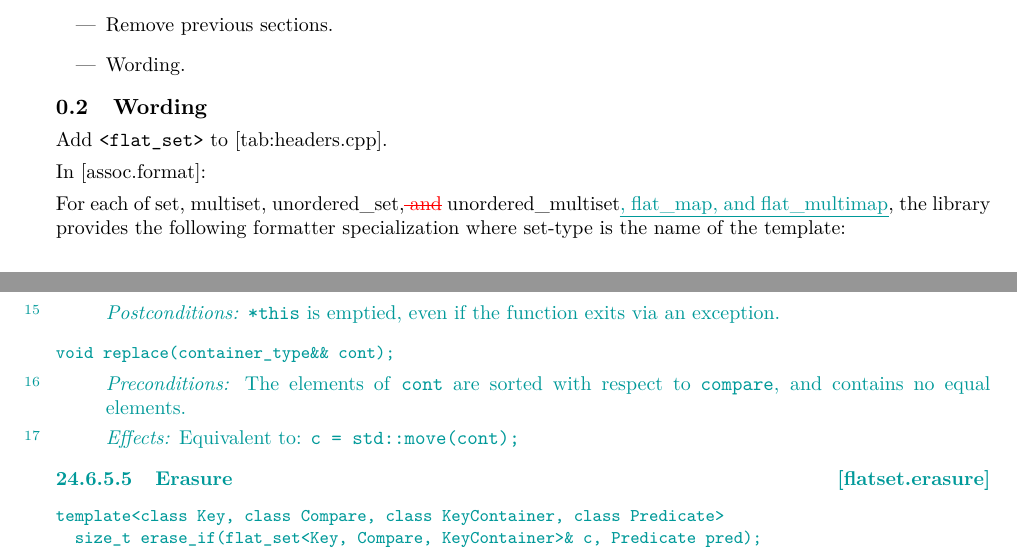
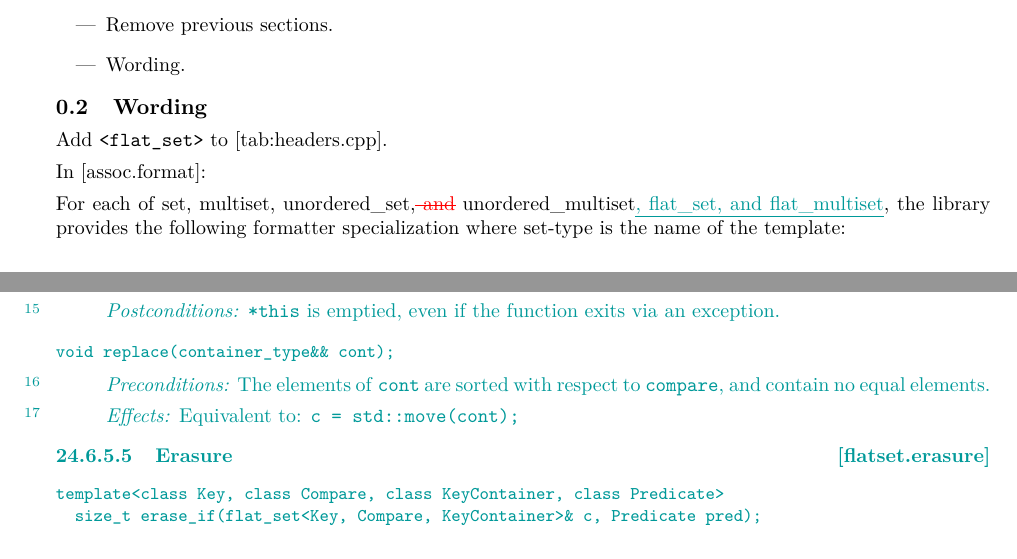
Before and after one commit to tzlaine/flat_map, a LaTeX book (paper/paper.tex, which reads paper/containers-lib.tex, paper/revisions.tex): two parts of pages 2 and 11 of 20, joined at a grey line, cut so that both start at the same text. Compiled offline with pdfLaTeX.

Commit message:
Fix last couple of things pointed out by Casey and Jonathan verification review.

```diff
--- a/paper/containers-lib.tex
+++ b/paper/containers-lib.tex
@@ -662,7 +662,7 @@ void replace(container_type&& cont);
 \begin{itemdescr}
 \pnum \expects
 The elements of \tcode{cont} are sorted with respect to \tcode{compare}, and
-contains no equal elements.
+contain no equal elements.
 
 \pnum
 \effects Equivalent to: \tcode{c = std::move(cont);}
--- a/paper/revisions.tex
+++ b/paper/revisions.tex
@@ -46,6 +46,6 @@ Add \tcode{<flat_set>} to [tab:headers.cpp].
 In [assoc.format]:
 
 For each of set, multiset, unordered_set,\removed{ and}
-unordered_multiset\added{, flat_map, and flat_multimap}, the library provides
+unordered_multiset\added{, flat_set, and flat_multiset}, the library provides
 the following formatter specialization where set-type is the name of the
 template:
```
